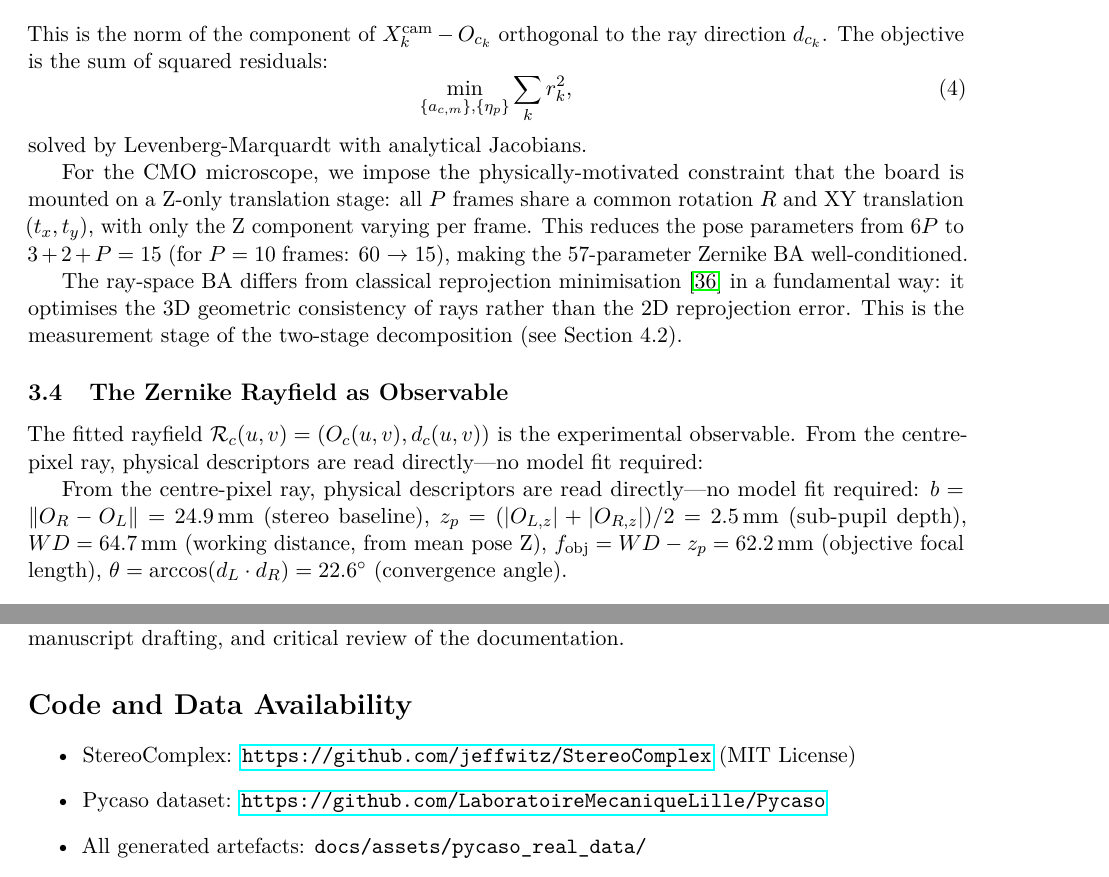
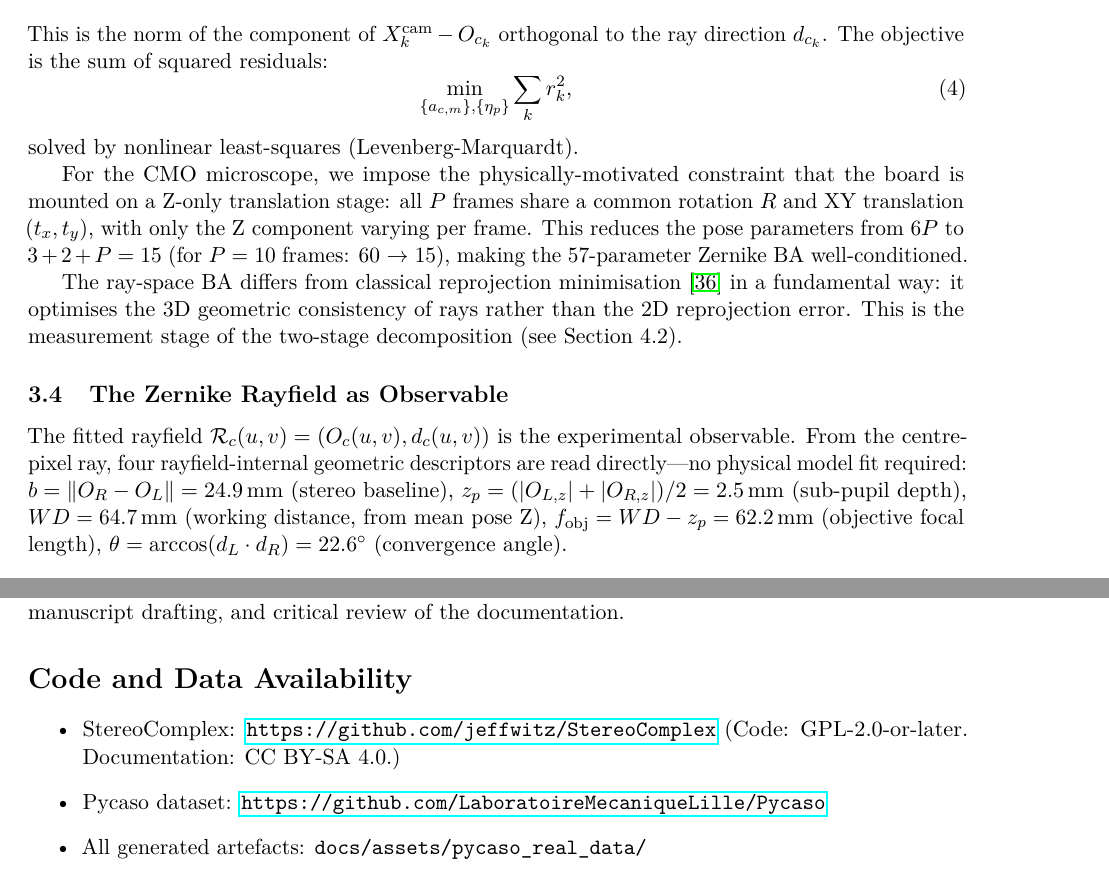
Before and after one commit to jeffwitz/StereoComplex, a LaTeX paper (paper/cmo/manuscript.tex): two parts of pages 7 and 20 of 23, joined at a grey line, cut so that both start at the same text. Compiled offline with pdfLaTeX.

Commit message:
fix: license, merge SE(3) subsections, soften claims, remove duplicate
- License: MIT → GPL-2.0-or-later / CC BY-SA 4.0
- Removed duplicate descriptor-readout sentence
- Merged two consecutive SE(3) subsubsection headers into one
- Softened: "analytical Jacobians" → "nonlinear least-squares"
- Descriptors qualified as "rayfield-internal"

Co-Authored-By: Claude Opus 4.7 <noreply@anthropic.com>

```diff
--- a/paper/cmo/manuscript.tex
+++ b/paper/cmo/manuscript.tex
@@ -217,7 +217,7 @@ The objective is the sum of squared residuals:
 \begin{equation}
 \min_{\{a_{c,m}\}, \{\eta_p\}} \sum_k r_k^2,
 \end{equation}
-solved by Levenberg-Marquardt with analytical Jacobians.
+solved by nonlinear least-squares (Levenberg-Marquardt).
 
 For the CMO microscope, we impose the physically-motivated constraint that the board is mounted on a Z-only translation stage: all $P$ frames share a common rotation $R$ and XY translation $(t_x, t_y)$, with only the Z component varying per frame.
 This reduces the pose parameters from $6P$ to $3 + 2 + P = 15$ (for $P=10$ frames: 60 $\to$ 15), making the 57-parameter Zernike BA well-conditioned.
@@ -228,9 +228,7 @@ This is the measurement stage of the two-stage decomposition (see Section~4.2).
 \subsection{The Zernike Rayfield as Observable}
 
 The fitted rayfield $\mathcal{R}_c(u,v) = (O_c(u,v), d_c(u,v))$ is the experimental observable.
-From the centre-pixel ray, physical descriptors are read directly---no model fit required:
-
-From the centre-pixel ray, physical descriptors are read directly---no model fit required:
+From the centre-pixel ray, four rayfield-internal geometric descriptors are read directly---no physical model fit required:
 $b = \|O_R - O_L\| = \SI{24.9}{mm}$ (stereo baseline),
 $z_p = (|O_{L,z}| + |O_{R,z}|)/2 = \SI{2.5}{mm}$ (sub-pupil depth),
 $WD = \SI{64.7}{mm}$ (working distance, from mean pose Z),
@@ -713,7 +708,7 @@ The author thanks Claude (Anthropic) and ChatGPT (OpenAI) for assistance with co
 \section*{Code and Data Availability}
 
 \begin{itemize}
-  \item StereoComplex: \url{https://github.com/jeffwitz/StereoComplex} (MIT License)
+  \item StereoComplex: \url{https://github.com/jeffwitz/StereoComplex} (Code: GPL-2.0-or-later. Documentation: CC BY-SA 4.0.)
   \item Pycaso dataset: \url{https://github.com/LaboratoireMecaniqueLille/Pycaso}
   \item All generated artefacts: \texttt{docs/assets/pycaso\_real\_data/}
   \item Intermediate state (restart without raw images): \texttt{docs/assets/pycaso\_real\_data/intermediate\_state.npz}
```
Also changed, not shown: paper/cmo/manuscript.tex (5 more changed lines).
